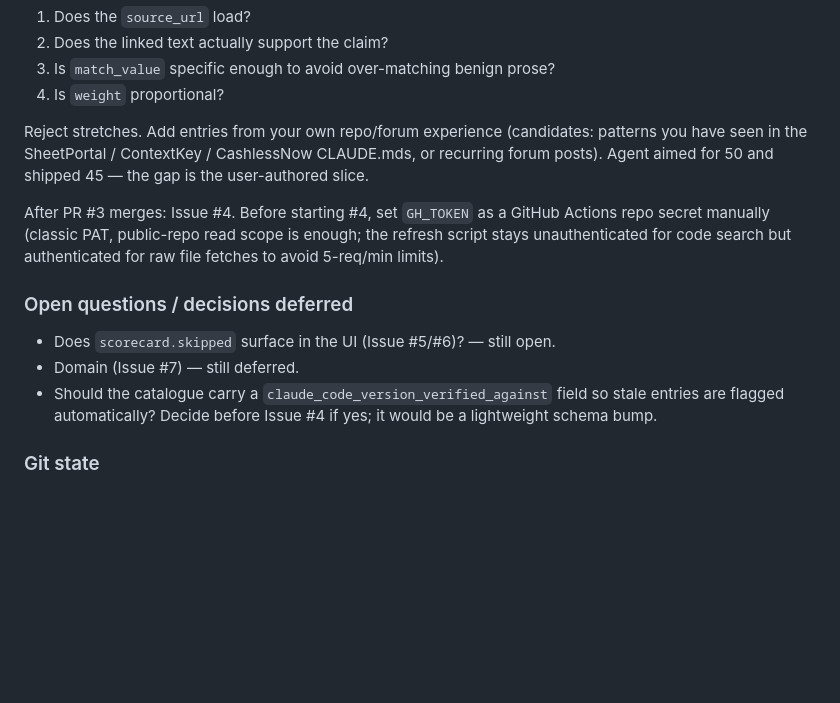
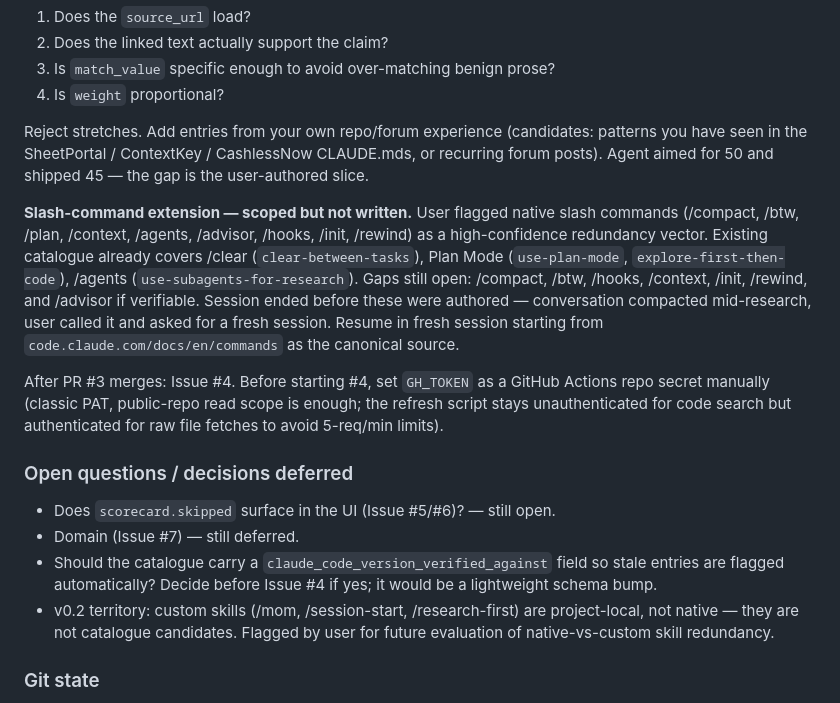
Before and after one commit to Neelagiri65/codepulse, a Markdown page: HANDOFF.md, the part around the change. GitHub-like rendering; blank space fills up the shorter version.

Commit message:
docs: handoff — session compacted mid-research, slash-command extension deferred
Records the slash-command gap (/compact, /btw, /hooks, /context, /init, /rewind)
so the fresh session can pick up from code.claude.com/docs/en/commands.

```diff
--- a/HANDOFF.md
+++ b/HANDOFF.md
@@ -57,12 +57,15 @@ Issue #3 — seed `data/catalogue.json` with redundancy entries sourced from (1)
 
 Reject stretches. Add entries from your own repo/forum experience (candidates: patterns you have seen in the SheetPortal / ContextKey / CashlessNow CLAUDE.mds, or recurring forum posts). Agent aimed for 50 and shipped 45 — the gap is the user-authored slice.
 
+**Slash-command extension — scoped but not written.** User flagged native slash commands (/compact, /btw, /plan, /context, /agents, /advisor, /hooks, /init, /rewind) as a high-confidence redundancy vector. Existing catalogue already covers /clear (`clear-between-tasks`), Plan Mode (`use-plan-mode`, `explore-first-then-code`), /agents (`use-subagents-for-research`). Gaps still open: /compact, /btw, /hooks, /context, /init, /rewind, and /advisor if verifiable. Session ended before these were authored — conversation compacted mid-research, user called it and asked for a fresh session. Resume in fresh session starting from `code.claude.com/docs/en/commands` as the canonical source.
+
 After PR #3 merges: Issue #4. Before starting #4, set `GH_TOKEN` as a GitHub Actions repo secret manually (classic PAT, public-repo read scope is enough; the refresh script stays unauthenticated for code search but authenticated for raw file fetches to avoid 5-req/min limits).
 
 ### Open questions / decisions deferred
 - Does `scorecard.skipped` surface in the UI (Issue #5/#6)? — still open.
 - Domain (Issue #7) — still deferred.
 - Should the catalogue carry a `claude_code_version_verified_against` field so stale entries are flagged automatically? Decide before Issue #4 if yes; it would be a lightweight schema bump.
+- v0.2 territory: custom skills (/mom, /session-start, /research-first) are project-local, not native — they are not catalogue candidates. Flagged by user for future evaluation of native-vs-custom skill redundancy.
 
 ### Git state
 - Branch: `feature/catalogue` at `d9444c7`, pushed after this commit, PR #3 opens.
```
